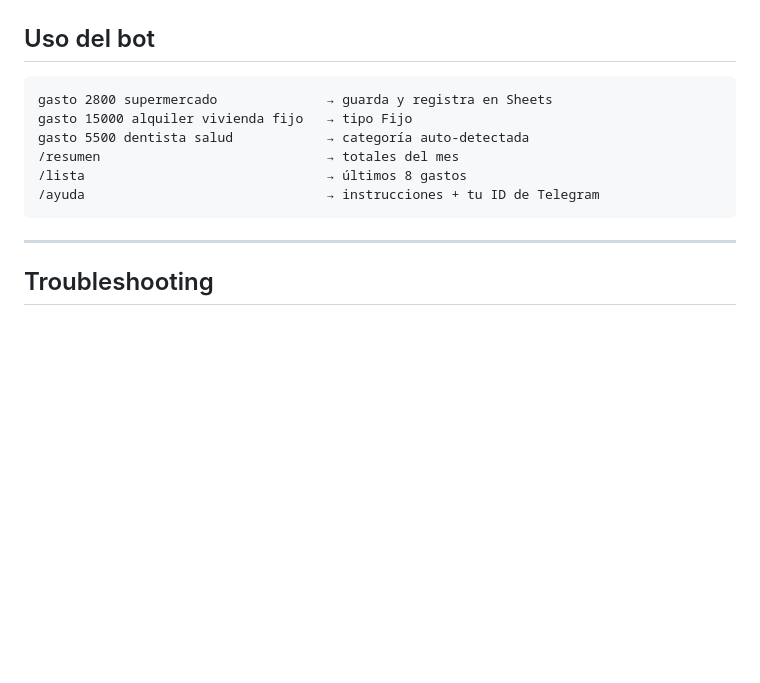
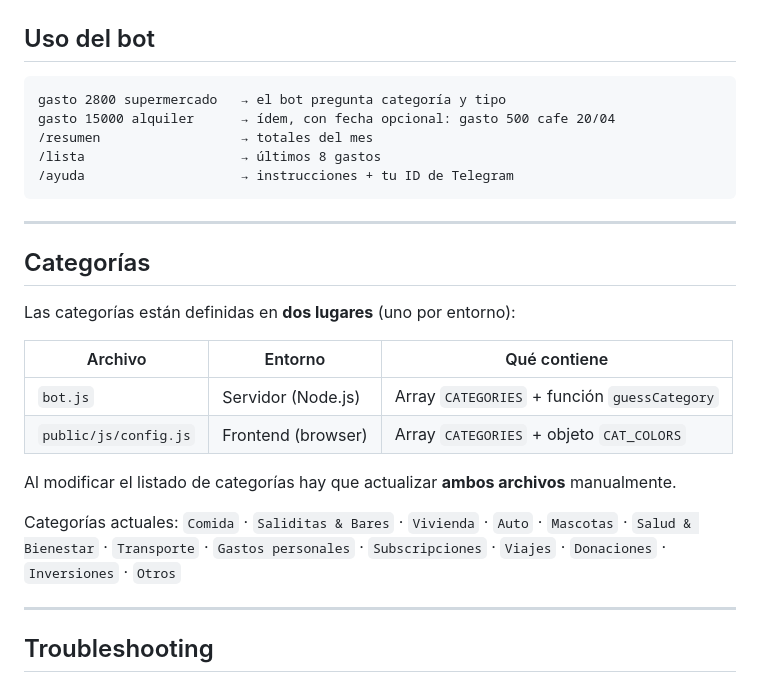
Before and after one commit to mjluque/mis-gastos, a Markdown page: README.md, the part around the change. Drawn GitHub-style; blank space fills up the shorter version.

Commit message:
Documentar ubicación de categorías en el README
Co-Authored-By: Claude Sonnet 4.6 <noreply@anthropic.com>

````diff
--- a/README.md
+++ b/README.md
@@ -102,13 +102,28 @@ Con esta estructura podés armar en el mismo Sheet:
 ## Uso del bot
 
 ```
-gasto 2800 supermercado              → guarda y registra en Sheets
-gasto 15000 alquiler vivienda fijo   → tipo Fijo
-gasto 5500 dentista salud            → categoría auto-detectada
-/resumen                             → totales del mes
-/lista                               → últimos 8 gastos
-/ayuda                               → instrucciones + tu ID de Telegram
+gasto 2800 supermercado   → el bot pregunta categoría y tipo
+gasto 15000 alquiler      → ídem, con fecha opcional: gasto 500 cafe 20/04
+/resumen                  → totales del mes
+/lista                    → últimos 8 gastos
+/ayuda                    → instrucciones + tu ID de Telegram
 ```
+
+---
+
+## Categorías
+
+Las categorías están definidas en **dos lugares** (uno por entorno):
+
+| Archivo | Entorno | Qué contiene |
+|---|---|---|
+| `bot.js` | Servidor (Node.js) | Array `CATEGORIES` + función `guessCategory` |
+| `public/js/config.js` | Frontend (browser) | Array `CATEGORIES` + objeto `CAT_COLORS` |
+
+Al modificar el listado de categorías hay que actualizar **ambos archivos** manualmente.
+
+Categorías actuales:
+`Comida` · `Saliditas & Bares` · `Vivienda` · `Auto` · `Mascotas` · `Salud & Bienestar` · `Transporte` · `Gastos personales` · `Subscripciones` · `Viajes` · `Donaciones` · `Inversiones` · `Otros`
 
 ---
 
````
